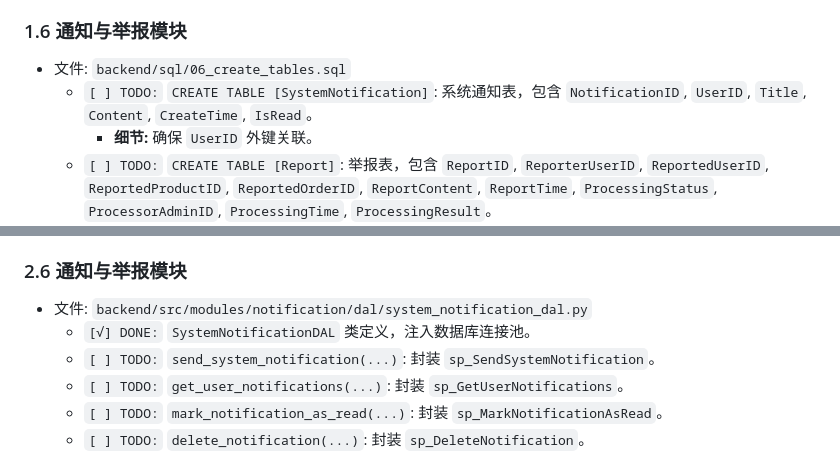
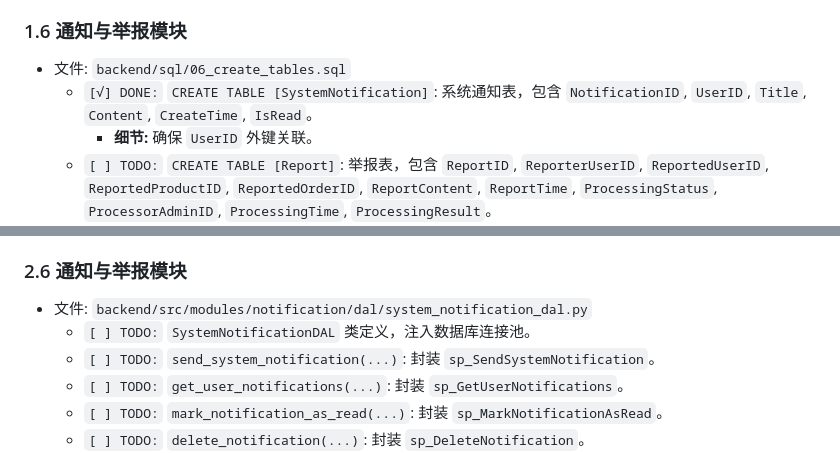
Before and after one commit to SunSc05/siyuantao-backend, a Markdown page: TODO.md, 2 parts joined by grey strips. Drawn GitHub-style.

Commit message:
Update TODO.md
完成系统通知表定义（修改）

```diff
--- a/TODO.md
+++ b/TODO.md
@@ -156,7 +156,7 @@
 ### 1.6 通知与举报模块
 
 *   文件: `backend/sql/06_create_tables.sql`
-    *   `[ ] TODO:` `CREATE TABLE [SystemNotification]`: 系统通知表，包含 `NotificationID`, `UserID`, `Title`, `Content`, `CreateTime`, `IsRead`。
+    *   `[√] DONE:` `CREATE TABLE [SystemNotification]`: 系统通知表，包含 `NotificationID`, `UserID`, `Title`, `Content`, `CreateTime`, `IsRead`。
         *   **细节:** 确保 `UserID` 外键关联。
     *   `[ ] TODO:` `CREATE TABLE [Report]`: 举报表，包含 `ReportID`, `ReporterUserID`, `ReportedUserID`, `ReportedProductID`, `ReportedOrderID`, `ReportContent`, `ReportTime`, `ProcessingStatus`, `ProcessorAdminID`, `ProcessingTime`, `ProcessingResult`。
         *   **细节:** 确保所有外键关联，`ProcessingStatus` 枚举值符合定义。
@@ -276,7 +276,7 @@
 ### 2.6 通知与举报模块
 
 *   文件: `backend/src/modules/notification/dal/system_notification_dal.py`
-    *   `[√] DONE:` `SystemNotificationDAL` 类定义，注入数据库连接池。
+    *   `[ ] TODO:` `SystemNotificationDAL` 类定义，注入数据库连接池。
     *   `[ ] TODO:` `send_system_notification(...)`: 封装 `sp_SendSystemNotification`。
     *   `[ ] TODO:` `get_user_notifications(...)`: 封装 `sp_GetUserNotifications`。
     *   `[ ] TODO:` `mark_notification_as_read(...)`: 封装 `sp_MarkNotificationAsRead`。
```
